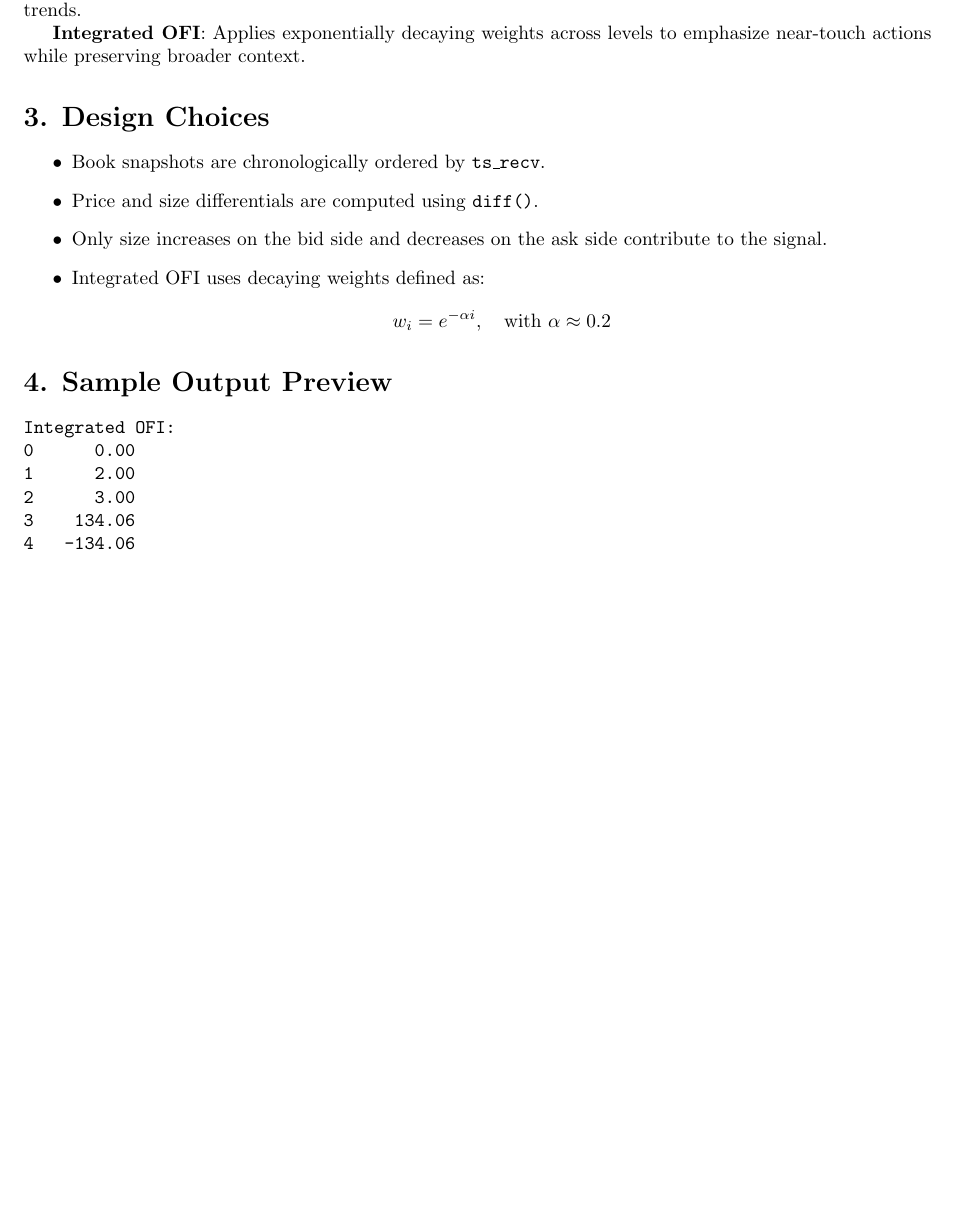
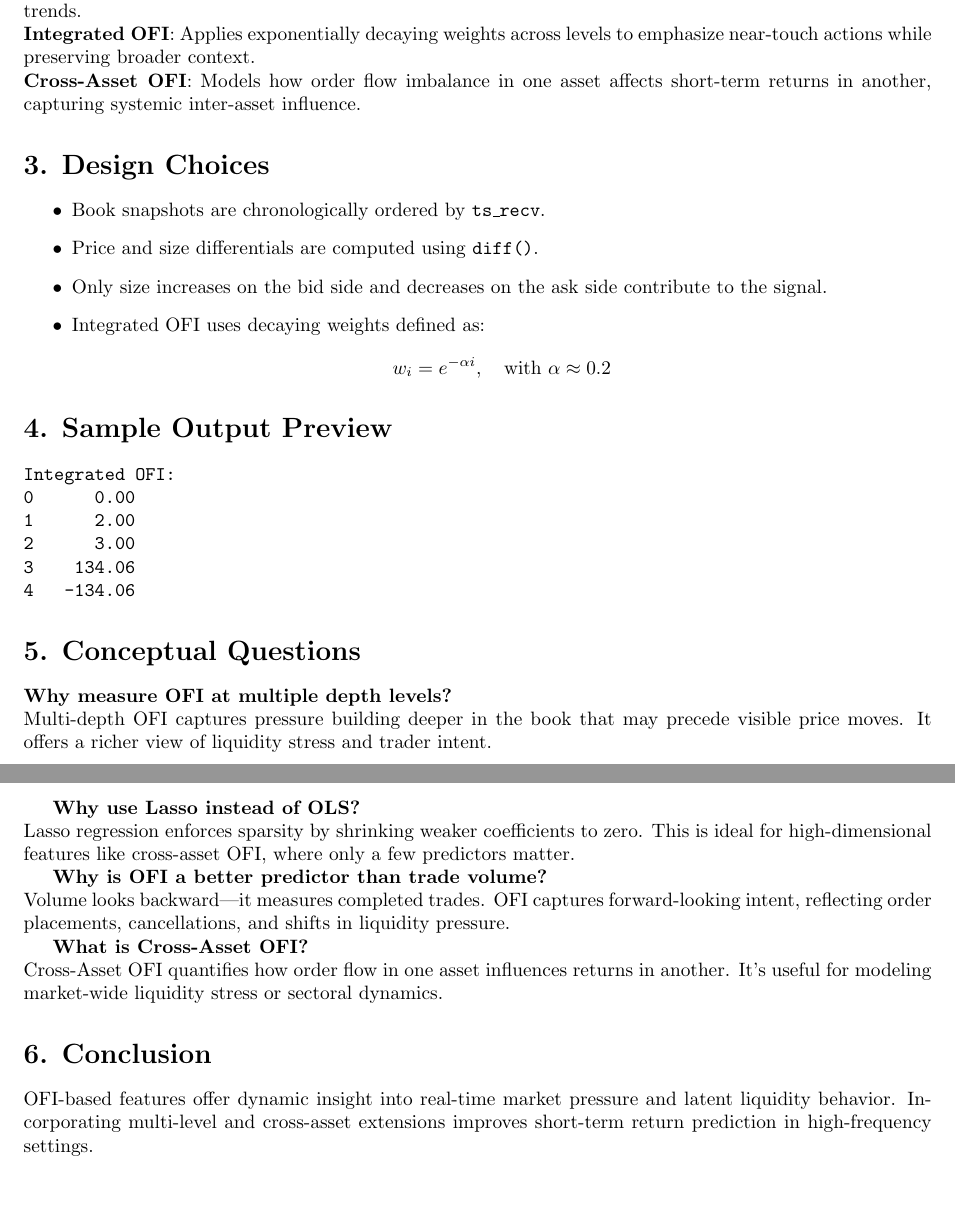
Before and after one commit to ishal1410/ofi-feature-construction, a LaTeX document (ofi_answers.tex): part of the page before the commit and two parts of pages 1 and 2 of 2 after it, the two joined at a grey line, cut so that both start at the same text, the shorter picture padded with empty space. Compiled offline with pdfLaTeX.

Commit message:
Add conceptual answers and conclusion to OFI paper

```diff
--- a/ofi_answers.tex
+++ b/ofi_answers.tex
@@ -15,11 +15,10 @@
 Order Flow Imbalance (OFI) quantifies buy and sell pressure based on dynamic changes in the limit order book. It captures the net imbalance between incoming demand (bid side) and supply (ask side). A positive OFI implies net buying pressure; a negative value reflects net selling activity.
 
 \section*{2. OFI Feature Variants}
-\textbf{Best-Level OFI}: Focuses on top-of-book changes (Level 1), highlighting immediate market shifts.
-
-\textbf{Multi-Level OFI}: Aggregates activity across several depths (e.g., Levels 0–9), capturing deeper liquidity trends.
-
-\textbf{Integrated OFI}: Applies exponentially decaying weights across levels to emphasize near-touch actions while preserving broader context.
+\textbf{Best-Level OFI}: Focuses on top-of-book changes (Level 1), highlighting immediate market shifts.\\
+\textbf{Multi-Level OFI}: Aggregates activity across several depths (e.g., Levels 0–9), capturing deeper liquidity trends.\\
+\textbf{Integrated OFI}: Applies exponentially decaying weights across levels to emphasize near-touch actions while preserving broader context.\\
+\textbf{Cross-Asset OFI}: Models how order flow imbalance in one asset affects short-term returns in another, capturing systemic inter-asset influence.
 
 \section*{3. Design Choices}
 \begin{itemize}
@@ -42,4 +41,21 @@ Integrated OFI:
 4   -134.06
 \end{verbatim}
 
+\section*{5. Conceptual Questions}
+
+\textbf{Why measure OFI at multiple depth levels?} \\
+Multi-depth OFI captures pressure building deeper in the book that may precede visible price moves. It offers a richer view of liquidity stress and trader intent.
+
+\textbf{Why use Lasso instead of OLS?} \\
+Lasso regression enforces sparsity by shrinking weaker coefficients to zero. This is ideal for high-dimensional features like cross-asset OFI, where only a few predictors matter.
+
+\textbf{Why is OFI a better predictor than trade volume?} \\
+Volume looks backward—it measures completed trades. OFI captures forward-looking intent, reflecting order placements, cancellations, and shifts in liquidity pressure.
+
+\textbf{What is Cross-Asset OFI?} \\
+Cross-Asset OFI quantifies how order flow in one asset influences returns in another. It's useful for modeling market-wide liquidity stress or sectoral dynamics.
+
+\section*{6. Conclusion}
+OFI-based features offer dynamic insight into real-time market pressure and latent liquidity behavior. Incorporating multi-level and cross-asset extensions improves short-term return prediction in high-frequency settings.
+
 \end{document}
```
Also changed, not shown: 1 other file.
